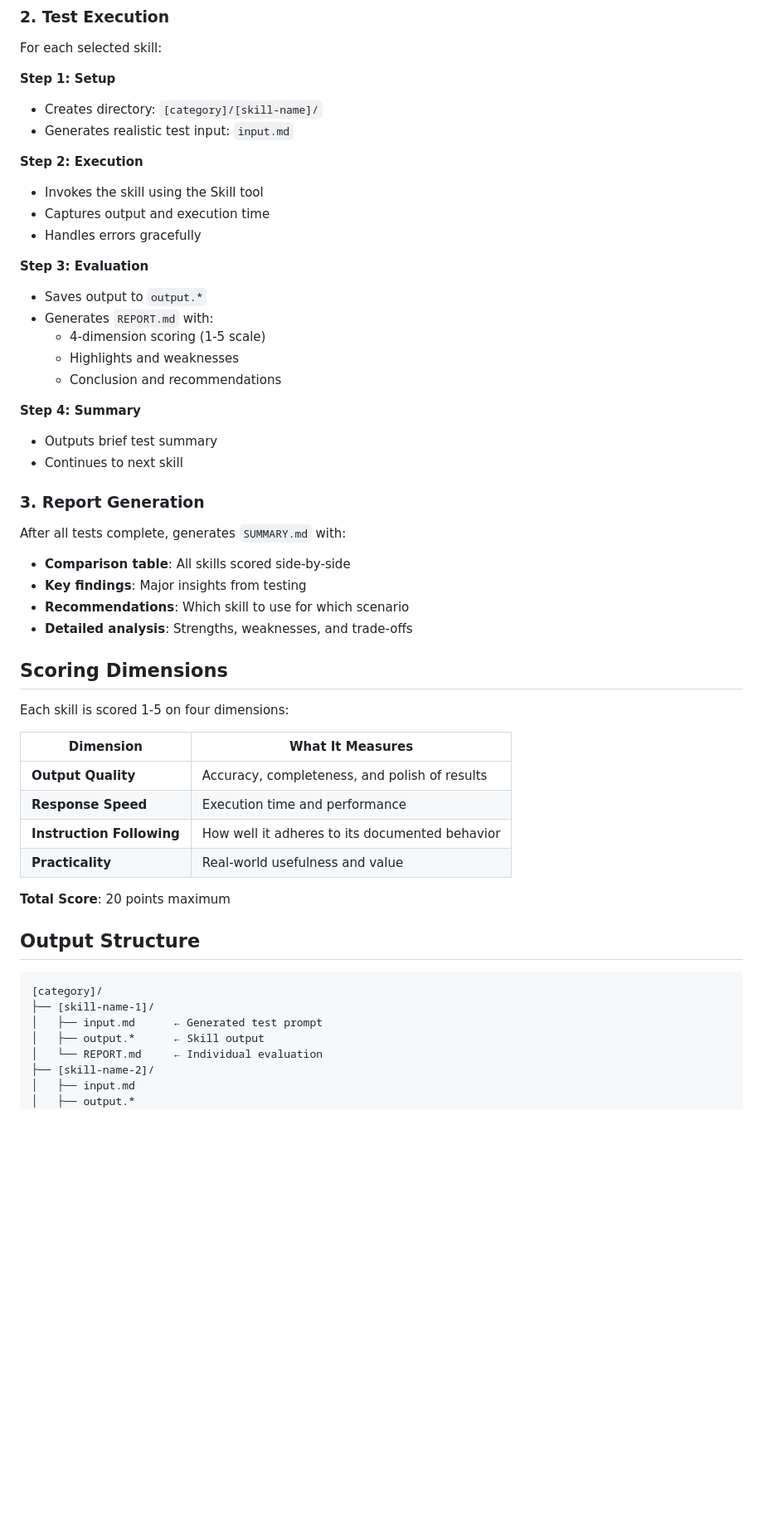
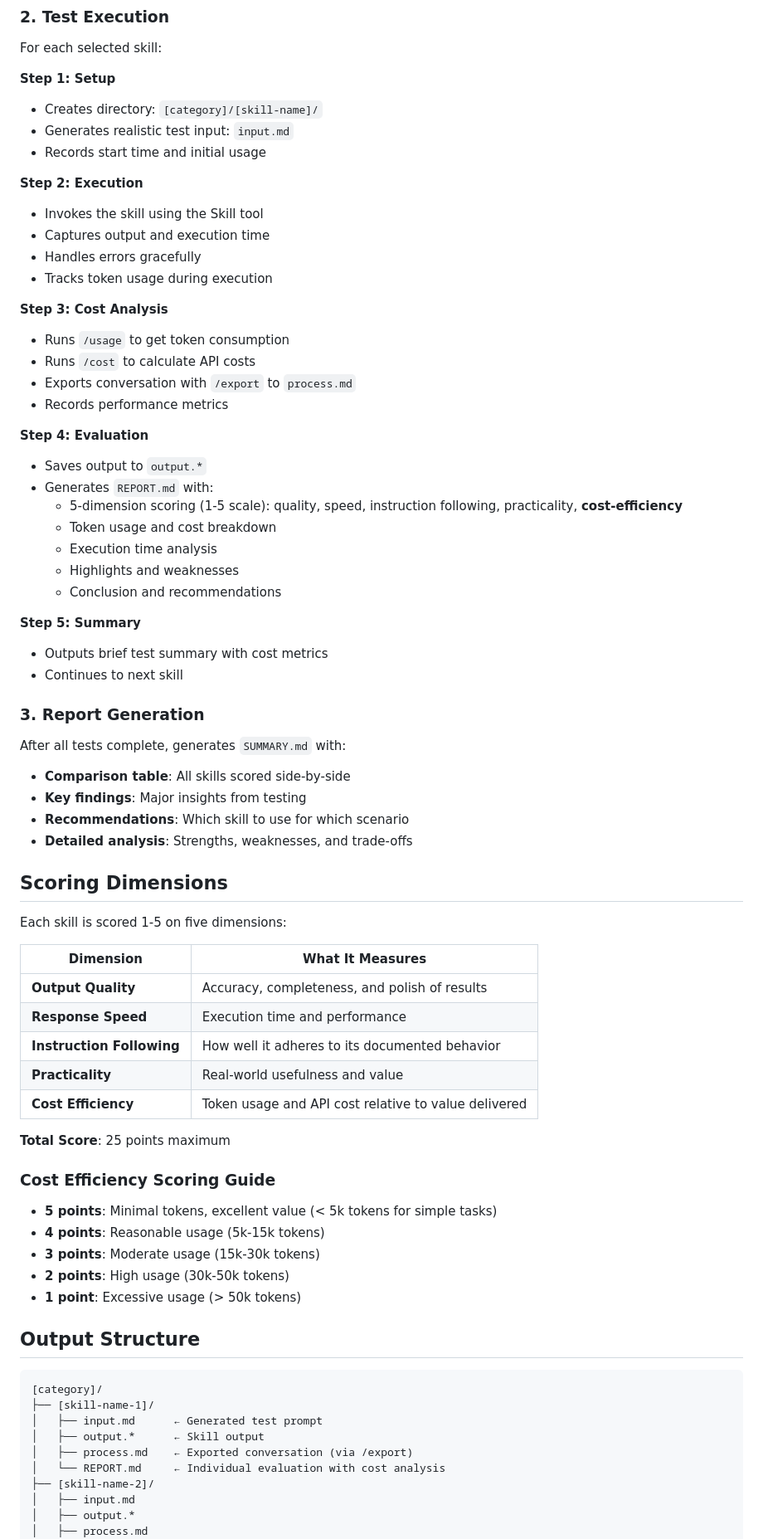
Before and after one commit to HardyDou/hardy-skill, a Markdown page: skill-test/SKILL.md, the part around one of its changes. Shown at 83% size. Drawn GitHub-style; blank space fills up the shorter version.

```diff
--- a/skill-test/SKILL.md
+++ b/skill-test/SKILL.md
@@ -55,21 +55,31 @@ For each selected skill:
 **Step 1: Setup**
 - Creates directory: `[category]/[skill-name]/`
 - Generates realistic test input: `input.md`
+- Records start time and initial usage
 
 **Step 2: Execution**
 - Invokes the skill using the Skill tool
 - Captures output and execution time
 - Handles errors gracefully
+- Tracks token usage during execution
 
-**Step 3: Evaluation**
+**Step 3: Cost Analysis**
+- Runs `/usage` to get token consumption
+- Runs `/cost` to calculate API costs
+- Exports conversation with `/export` to `process.md`
+- Records performance metrics
+
+**Step 4: Evaluation**
 - Saves output to `output.*`
 - Generates `REPORT.md` with:
-  - 4-dimension scoring (1-5 scale)
+  - 5-dimension scoring (1-5 scale): quality, speed, instruction following, practicality, **cost-efficiency**
+  - Token usage and cost breakdown
+  - Execution time analysis
   - Highlights and weaknesses
   - Conclusion and recommendations
 
-**Step 4: Summary**
-- Outputs brief test summary
+**Step 5: Summary**
+- Outputs brief test summary with cost metrics
 - Continues to next skill
 
 ### 3. Report Generation
@@ -83,7 +93,7 @@ After all tests complete, generates `SUMMARY.md` with:
 
 ## Scoring Dimensions
 
-Each skill is scored 1-5 on four dimensions:
+Each skill is scored 1-5 on five dimensions:
 
 | Dimension | What It Measures |
 |---|---|
@@ -91,8 +101,17 @@ Each skill is scored 1-5 on four dimensions:
 | **Response Speed** | Execution time and performance |
 | **Instruction Following** | How well it adheres to its documented behavior |
 | **Practicality** | Real-world usefulness and value |
+| **Cost Efficiency** | Token usage and API cost relative to value delivered |
 
-**Total Score**: 20 points maximum
+**Total Score**: 25 points maximum
+
+### Cost Efficiency Scoring Guide
+
+- **5 points**: Minimal tokens, excellent value (< 5k tokens for simple tasks)
+- **4 points**: Reasonable usage (5k-15k tokens)
+- **3 points**: Moderate usage (15k-30k tokens)
+- **2 points**: High usage (30k-50k tokens)
+- **1 point**: Excessive usage (> 50k tokens)
 
 ## Output Structure
 
@@ -101,8 +120,10 @@ Each skill is scored 1-5 on four dimensions:
 ├── [skill-name-1]/
 │   ├── input.md      ← Generated test prompt
 │   ├── output.*      ← Skill output
-│   └── REPORT.md     ← Individual evaluation
+│   ├── process.md    ← Exported conversation (via /export)
+│   └── REPORT.md     ← Individual evaluation with cost analysis
 ├── [skill-name-2]/
 │   ├── input.md
 │   ├── output.*
+│   ├── process.md
 │   └── REPORT.md
```
Also changed, not shown: other parts of skill-test/SKILL.md (+1 -1 lines), skill-test/README.md (+20 -5 lines).
